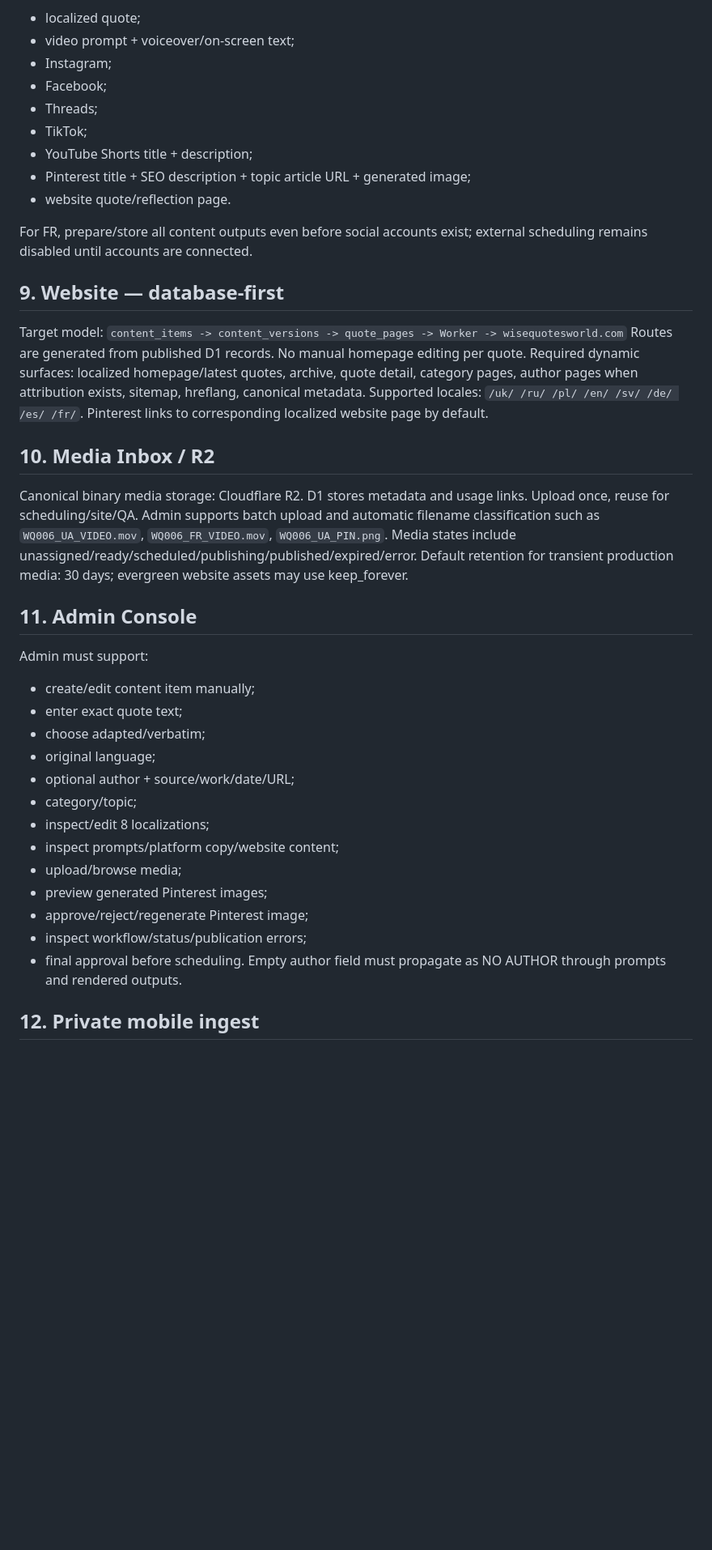
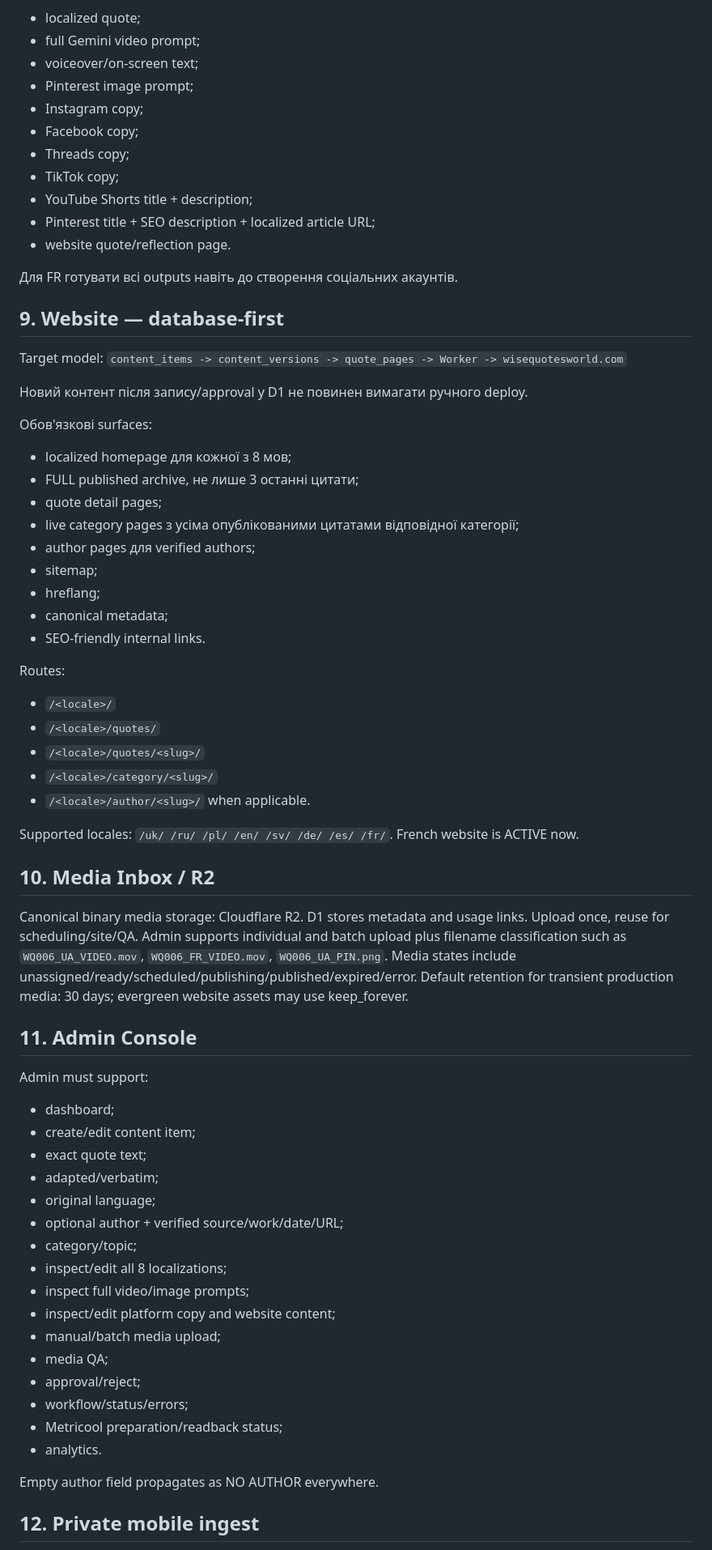
Before and after one commit to oshtogryn/wisequotesworld-web, a Markdown page: ops/MASTER_RULES.md, the part around one of its changes. Shown at 81% size. GitHub-like rendering; blank space fills up the shorter version.

Commit message:
Update canonical rules for 10s Gemini, quote rotation and French archive

```diff
--- a/ops/MASTER_RULES.md
+++ b/ops/MASTER_RULES.md
@@ -99,45 +127,70 @@ For each content item prepare/store:
 - localized quote;
-- video prompt + voiceover/on-screen text;
-- Instagram;
-- Facebook;
-- Threads;
-- TikTok;
+- full Gemini video prompt;
+- voiceover/on-screen text;
+- Pinterest image prompt;
+- Instagram copy;
+- Facebook copy;
+- Threads copy;
+- TikTok copy;
 - YouTube Shorts title + description;
-- Pinterest title + SEO description + topic article URL + generated image;
+- Pinterest title + SEO description + localized article URL;
 - website quote/reflection page.
 
-For FR, prepare/store all content outputs even before social accounts exist; external scheduling remains disabled until accounts are connected.
+Для FR готувати всі outputs навіть до створення соціальних акаунтів.
 
 ## 9. Website — database-first
 Target model:
 `content_items -> content_versions -> quote_pages -> Worker -> wisequotesworld.com`
-Routes are generated from published D1 records. No manual homepage editing per quote.
-Required dynamic surfaces: localized homepage/latest quotes, archive, quote detail, category pages, author pages when attribution exists, sitemap, hreflang, canonical metadata.
+
+Новий контент після запису/approval у D1 не повинен вимагати ручного deploy.
+
+Обов'язкові surfaces:
+- localized homepage для кожної з 8 мов;
+- FULL published archive, не лише 3 останні цитати;
+- quote detail pages;
+- live category pages з усіма опублікованими цитатами відповідної категорії;
+- author pages для verified authors;
+- sitemap;
+- hreflang;
+- canonical metadata;
+- SEO-friendly internal links.
+
+Routes:
+- `/<locale>/`
+- `/<locale>/quotes/`
+- `/<locale>/quotes/<slug>/`
+- `/<locale>/category/<slug>/`
+- `/<locale>/author/<slug>/` when applicable.
+
 Supported locales: `/uk/ /ru/ /pl/ /en/ /sv/ /de/ /es/ /fr/`.
-Pinterest links to corresponding localized website page by default.
+French website is ACTIVE now.
 
 ## 10. Media Inbox / R2
 Canonical binary media storage: Cloudflare R2. D1 stores metadata and usage links.
 Upload once, reuse for scheduling/site/QA.
-Admin supports batch upload and automatic filename classification such as `WQ006_UA_VIDEO.mov`, `WQ006_FR_VIDEO.mov`, `WQ006_UA_PIN.png`.
+Admin supports individual and batch upload plus filename classification such as `WQ006_UA_VIDEO.mov`, `WQ006_FR_VIDEO.mov`, `WQ006_UA_PIN.png`.
 Media states include unassigned/ready/scheduled/publishing/published/expired/error.
 Default retention for transient production media: 30 days; evergreen website assets may use keep_forever.
 
 ## 11. Admin Console
 Admin must support:
-- create/edit content item manually;
-- enter exact quote text;
-- choose adapted/verbatim;
+- dashboard;
+- create/edit content item;
+- exact quote text;
+- adapted/verbatim;
 - original language;
-- optional author + source/work/date/URL;
+- optional author + verified source/work/date/URL;
 - category/topic;
-- inspect/edit 8 localizations;
-- inspect prompts/platform copy/website content;
-- upload/browse media;
-- preview generated Pinterest images;
-- approve/reject/regenerate Pinterest image;
-- inspect workflow/status/publication errors;
-- final approval before scheduling.
-Empty author field must propagate as NO AUTHOR through prompts and rendered outputs.
+- inspect/edit all 8 localizations;
+- inspect full video/image prompts;
+- inspect/edit platform copy and website content;
+- manual/batch media upload;
+- media QA;
+- approval/reject;
+- workflow/status/errors;
+- Metricool preparation/readback status;
+- analytics.
+
+Empty author field propagates as NO AUTHOR everywhere.
 
 ## 12. Private mobile ingest
```
Also changed, not shown: other parts of ops/MASTER_RULES.md (+86 -56 lines).
